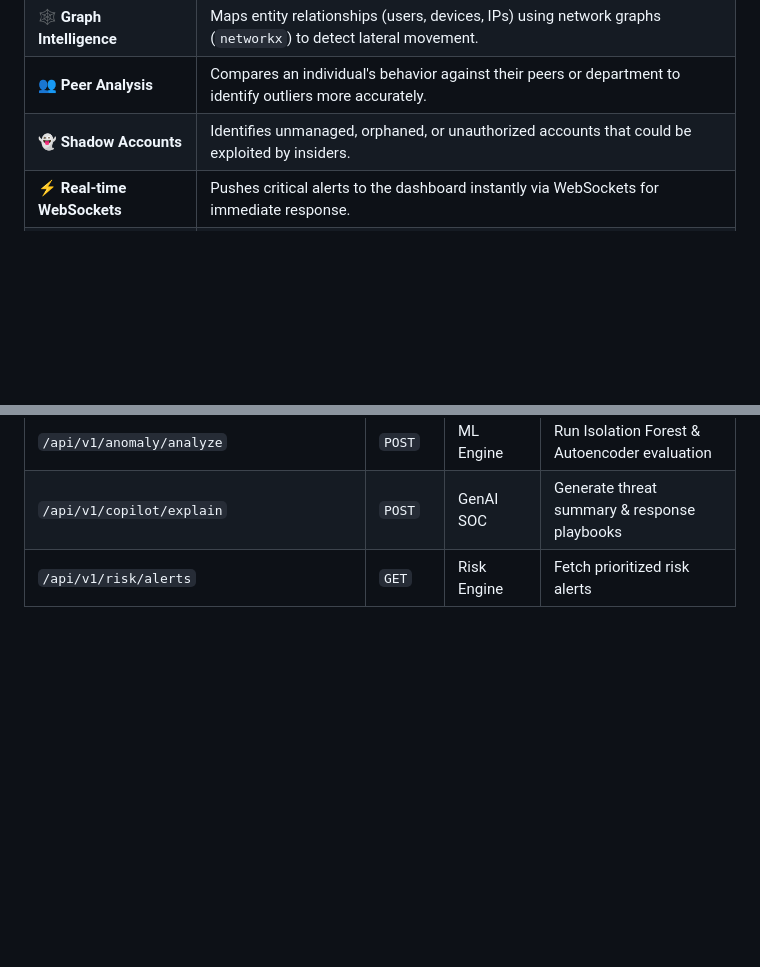
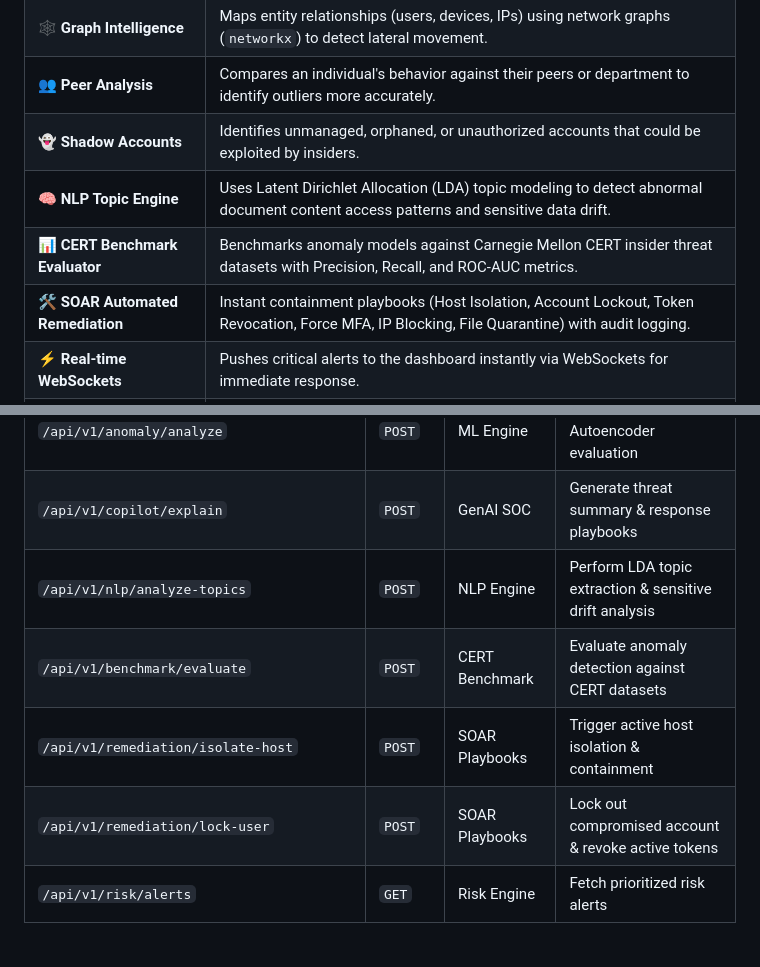
Before and after one commit to yuktac1011/TrustMatrix, a Markdown page: README.md, 2 parts joined by grey strips. GitHub-like rendering; blank space fills up the shorter version.

Commit message:
docs: update project description and setup instructions in README

```diff
--- a/README.md
+++ b/README.md
@@ -95,6 +95,9 @@ TrustMatrix changes the paradigm from:
 | 🕸️ **Graph Intelligence** | Maps entity relationships (users, devices, IPs) using network graphs (`networkx`) to detect lateral movement. |
 | 👥 **Peer Analysis** | Compares an individual's behavior against their peers or department to identify outliers more accurately. |
 | 👻 **Shadow Accounts** | Identifies unmanaged, orphaned, or unauthorized accounts that could be exploited by insiders. |
+| 🧠 **NLP Topic Engine** | Uses Latent Dirichlet Allocation (LDA) topic modeling to detect abnormal document content access patterns and sensitive data drift. |
+| 📊 **CERT Benchmark Evaluator** | Benchmarks anomaly models against Carnegie Mellon CERT insider threat datasets with Precision, Recall, and ROC-AUC metrics. |
+| 🛠️ **SOAR Automated Remediation** | Instant containment playbooks (Host Isolation, Account Lockout, Token Revocation, Force MFA, IP Blocking, File Quarantine) with audit logging. |
 | ⚡ **Real-time WebSockets** | Pushes critical alerts to the dashboard instantly via WebSockets for immediate response. |
 | 🎯 **Threat Simulator** | Built-in engine to safely simulate realistic insider threat scenarios for continuous testing and validation. |
 
@@ -315,6 +318,10 @@ Below are the core REST API endpoints hosted at `http://localhost:8000/api/v1`:
 | `/api/v1/baseline/{username}/recalculate` | `POST` | Baselines | Recalculate baseline with new event stream |
 | `/api/v1/anomaly/analyze` | `POST` | ML Engine | Run Isolation Forest & Autoencoder evaluation |
 | `/api/v1/copilot/explain` | `POST` | GenAI SOC | Generate threat summary & response playbooks |
+| `/api/v1/nlp/analyze-topics` | `POST` | NLP Engine | Perform LDA topic extraction & sensitive drift analysis |
+| `/api/v1/benchmark/evaluate` | `POST` | CERT Benchmark | Evaluate anomaly detection against CERT datasets |
+| `/api/v1/remediation/isolate-host` | `POST` | SOAR Playbooks | Trigger active host isolation & containment |
+| `/api/v1/remediation/lock-user` | `POST` | SOAR Playbooks | Lock out compromised account & revoke active tokens |
 | `/api/v1/risk/alerts` | `GET` | Risk Engine | Fetch prioritized risk alerts |
 
 <br/>
```
